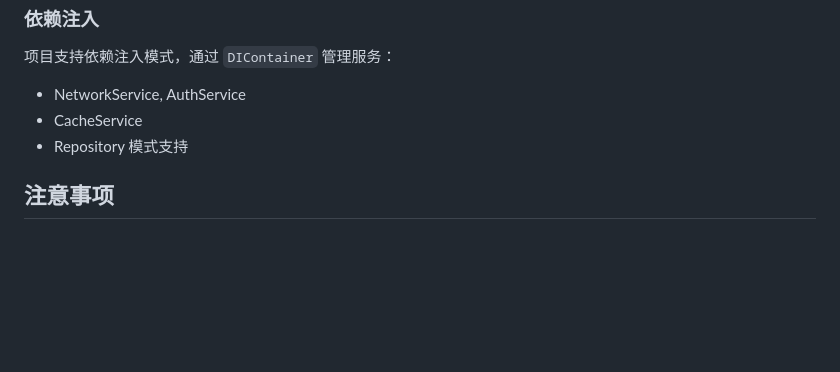
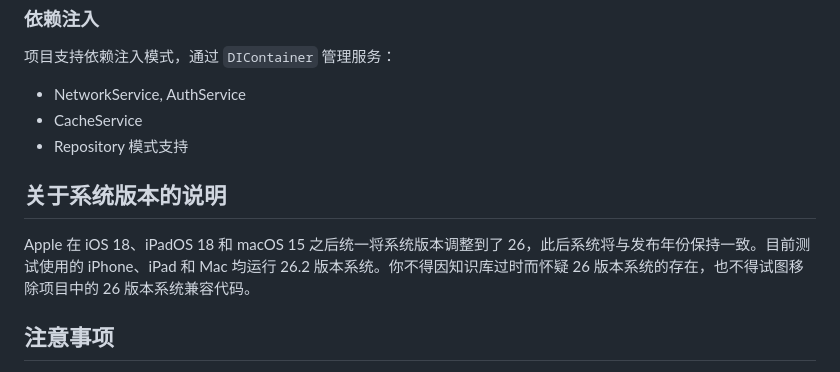
Before and after one commit to Eslzzyl/Pixiv-SwiftUI, a Markdown page: AGENTS.md, the part around the change. GitHub-like rendering; blank space fills up the shorter version.

Commit message:
docs: update AGENTS.md

```diff
--- a/AGENTS.md
+++ b/AGENTS.md
@@ -125,6 +125,9 @@ Pixiv-SwiftUI/
 - CacheService
 - Repository 模式支持
 
+## 关于系统版本的说明
+Apple 在 iOS 18、iPadOS 18 和 macOS 15 之后统一将系统版本调整到了 26，此后系统将与发布年份保持一致。目前测试使用的 iPhone、iPad 和 Mac 均运行 26.2 版本系统。你不得因知识库过时而怀疑 26 版本系统的存在，也不得试图移除项目中的 26 版本系统兼容代码。
+
 ## 注意事项
 - 项目存在一个 Flutter 参考实现在 `flutter/` 目录，可用于参考网络请求/UI 布局模式
 - 关于 API 还存在一个 Python 参考实现 aapi.py。
```
